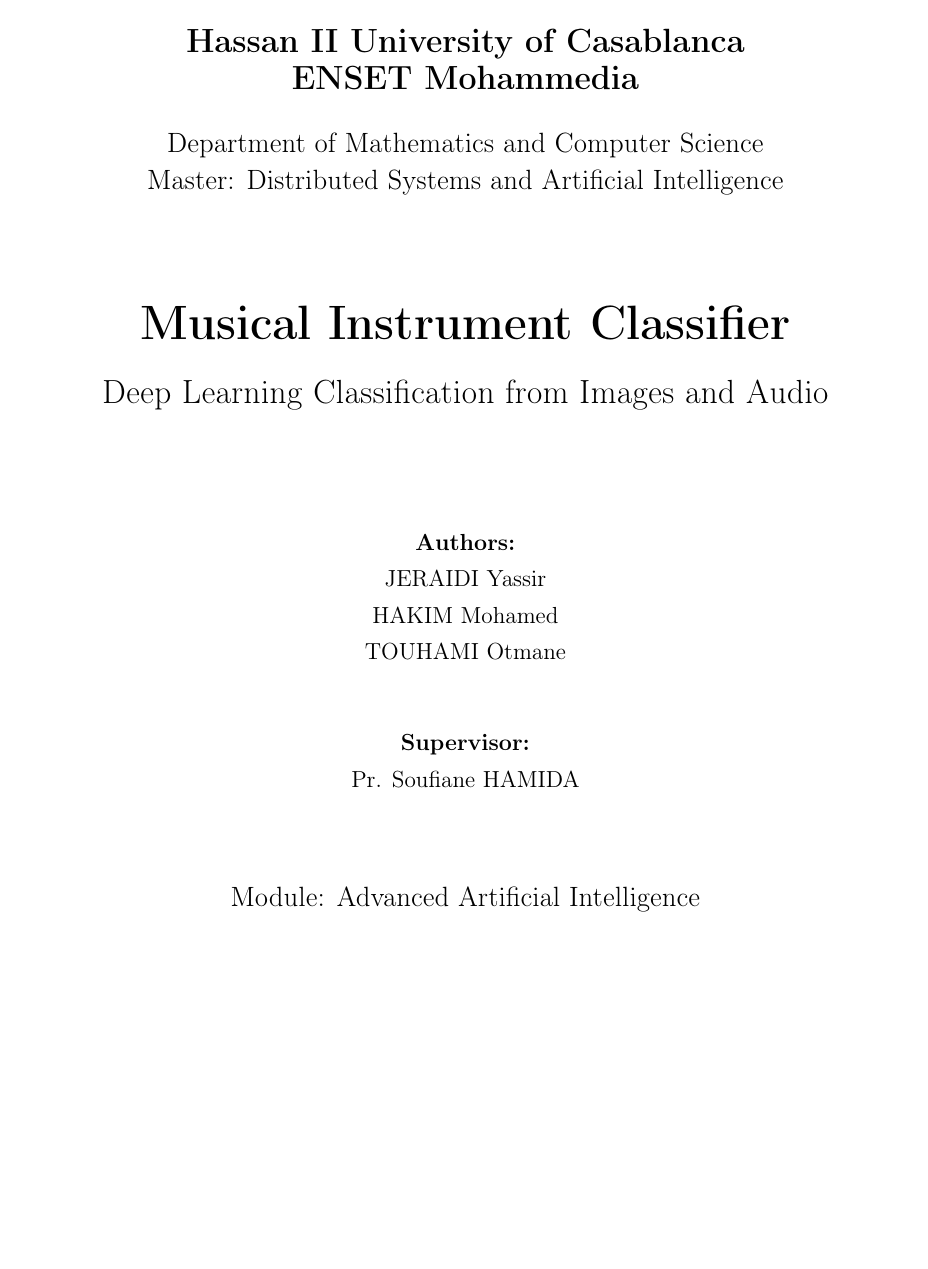
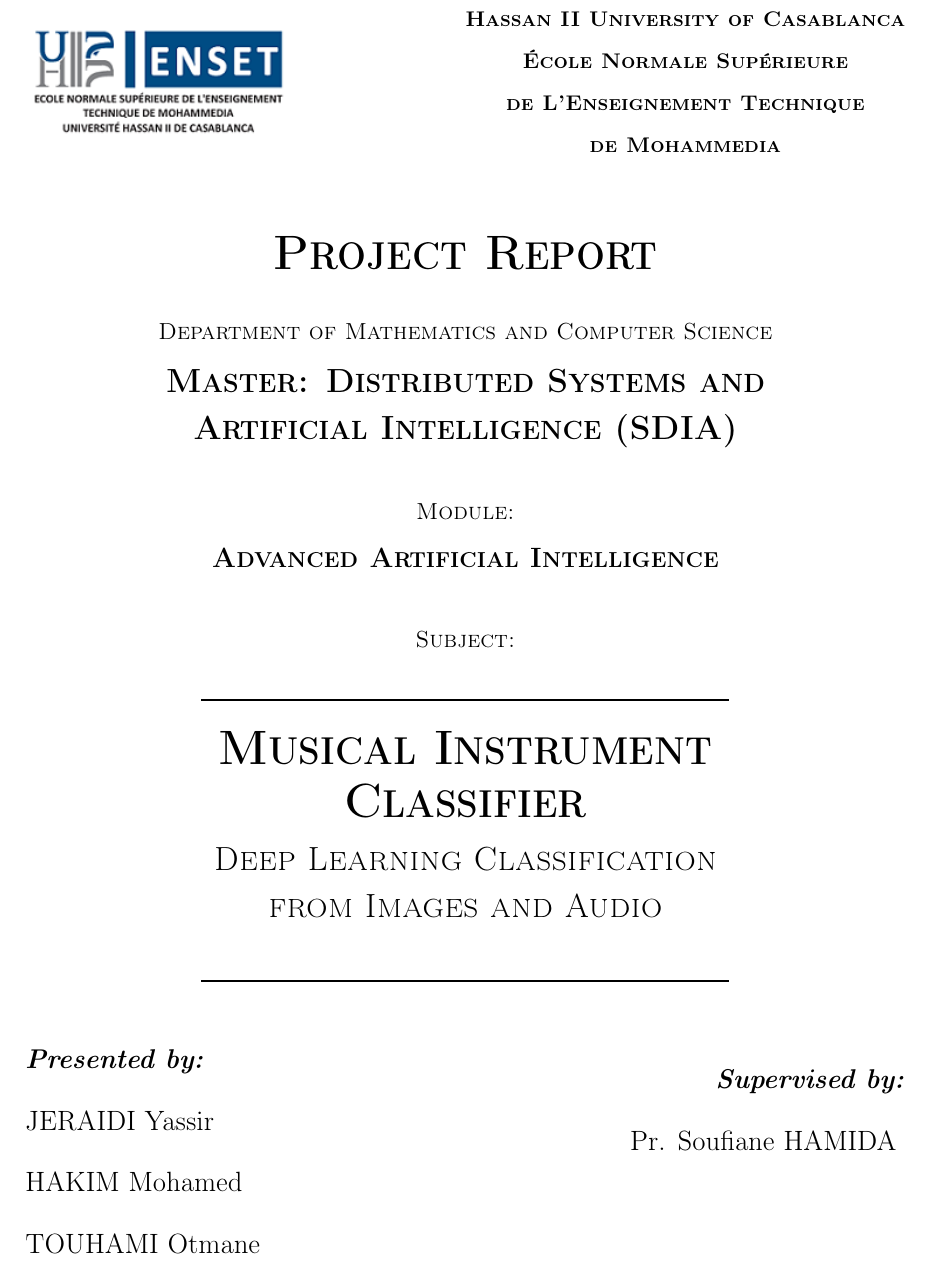
Before and after one commit to HakimMohammed/musical-instrument-classifier, a LaTeX thesis (report/main.tex): part of page 1 of 82, cut so that both start at the same text, the shorter picture padded with empty space. Compiled offline with pdfLaTeX.

Commit message:
feat: Enhance title page layout and content for the project report

```diff
--- a/report/main.tex
+++ b/report/main.tex
@@ -72,4 +72,6 @@
 %	TITLE PAGE
 %----------------------------------------------------------------------------------------
 \begin{titlepage}
+    \thispagestyle{empty}
     \begin{center}
+        \vspace*{-1cm}
@@ -81,36 +78,68 @@
 
-        \vspace{1cm}
-        {\Large \textbf{Hassan II University of Casablanca}} \\
-        {\Large \textbf{ENSET Mohammedia}} \\
-
-        \vspace{0.5cm}
-        {\large Department of Mathematics and Computer Science} \\
-        {\large Master: Distributed Systems and Artificial Intelligence}
-
-        \vspace{2cm}
-
-        {\Huge \textbf{Musical Instrument Classifier}} \\
-        \vspace{0.5cm}
-        {\Large Deep Learning Classification from Images and Audio}
-
-        \vspace{2cm}
-
-        \textbf{Authors:} \\
-        JERAIDI Yassir \\
-        HAKIM Mohamed \\
-        TOUHAMI Otmane
-
-        \vspace{1cm}
-
-        \textbf{Supervisor:} \\
-        Pr. Soufiane HAMIDA
+        % Header: Logo on left, University info on right
+        \begin{minipage}{0.35\textwidth}
+            \begin{flushleft}
+                \includegraphics[width=0.85\textwidth]{enset-logo.png}
+            \end{flushleft}
+        \end{minipage}%
+        \hfill
+        \begin{minipage}{0.5\textwidth}
+            \begin{center}
+                \textsc{\small \bfseries Hassan II University of Casablanca} \\[0.1cm]
+                \textsc{\small \bfseries École Normale Supérieure} \\[0.1cm]
+                \textsc{\small \bfseries de L'Enseignement Technique} \\[0.1cm]
+                \textsc{\small \bfseries de Mohammedia}
+            \end{center}
+        \end{minipage}
 
         \vspace{1.5cm}
 
-        {\large Module: Advanced Artificial Intelligence}
+        % Report Type
+        \textsc{\huge \bfseries Project Report}\\[0.6cm]
+
+        % Department and Major
+        \textsc{\normalsize Department of Mathematics and Computer Science}\\[0.3cm]
+        \textsc{\Large \bfseries Master: Distributed Systems and}\\[0.2cm]
+        \textsc{\Large \bfseries Artificial Intelligence (SDIA)}\\[0.8cm]
+
+        % Module
+        \textsc{\normalsize Module:}\\[0.2cm]
+        \textsc{\large \bfseries Advanced Artificial Intelligence}\\[0.8cm]
+
+        % Subject with horizontal rules
+        \textsc{\normalsize Subject:}\\[0.3cm]
+        \rule{0.6\linewidth}{1pt}\\[0.5cm]
+        \textsc{\Huge \bfseries Musical Instrument}\\[0.3cm]
+        \textsc{\Huge \bfseries Classifier}\\[0.3cm]
+        \textsc{\Large Deep Learning Classification}\\[0.2cm]
+        \textsc{\Large from Images and Audio}\\[0.5cm]
+        \rule{0.6\linewidth}{1pt}
+
+        \vspace{1.2cm}
+
+        % Authors and Supervisor in two columns
+        \begin{minipage}{0.48\textwidth}
+            \begin{flushleft}
+                \large
+                \emph{\bfseries Presented by:}\\[0.3cm]
+                JERAIDI Yassir\\[0.3cm]
+                HAKIM Mohamed\\[0.3cm]
+                TOUHAMI Otmane
+            \end{flushleft}
+        \end{minipage}%
+        \hfill
+        \begin{minipage}{0.48\textwidth}
+            \begin{flushright}
+                \large
+                \emph{\bfseries Supervised by:}\\[0.3cm]
+                Pr. Soufiane HAMIDA
+                \vspace{1.5cm}
+            \end{flushright}
+        \end{minipage}
 
         \vfill
 
+        % Academic Year
         {\large Academic Year 2024-2025}
 
     \end{center}
```
Also changed, not shown: report/main.tex (5 more changed lines).
